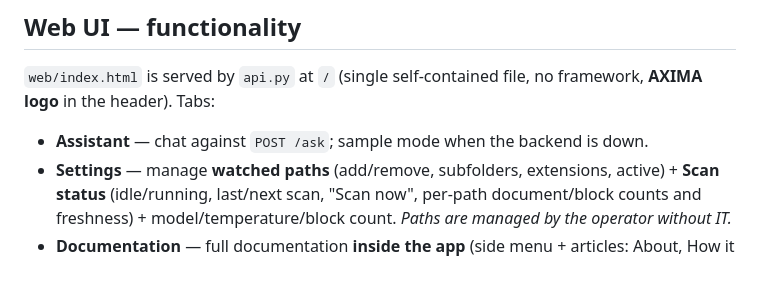
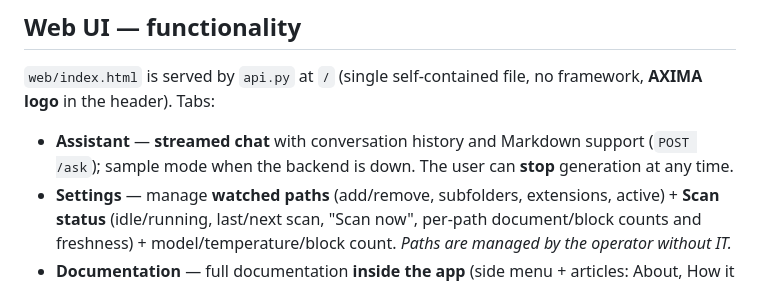
Before and after one commit to Anamax443/LLM, a Markdown page: README.en.md, the part around the change. Rendered like a GitHub page.

```diff
--- a/README.en.md
+++ b/README.en.md
@@ -59,7 +59,7 @@ python3 api.py                  # terminal 2 → http://SERVER:8000
 
 `web/index.html` is served by `api.py` at `/` (single self-contained file, no framework, **AXIMA logo** in the header). Tabs:
 
-- **Assistant** — chat against `POST /ask`; sample mode when the backend is down.
+- **Assistant** — **streamed chat** with conversation history and Markdown support (`POST /ask`); sample mode when the backend is down. The user can **stop** generation at any time.
 - **Settings** — manage **watched paths** (add/remove, subfolders, extensions, active) + **Scan status** (idle/running, last/next scan, "Scan now", per-path document/block counts and freshness) + model/temperature/block count. *Paths are managed by the operator without IT.*
 - **Documentation** — full documentation **inside the app** (side menu + articles: About, How it works, How to ask, Paths & scanning, Security) in corporate design, **no git/filesystem links**.
 - **Management report** — non-technical overview + **printable scope overview** (with the **AXIMA logo** in the print header). Printing is always in light mode.
```
Also changed, not shown: README.md (+1 -1 lines), docs/HANDOFF.md (+2 -2 lines).
